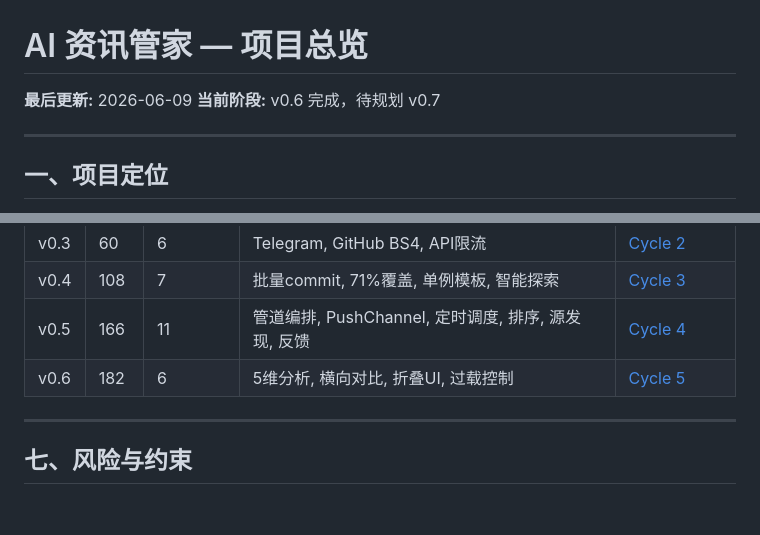
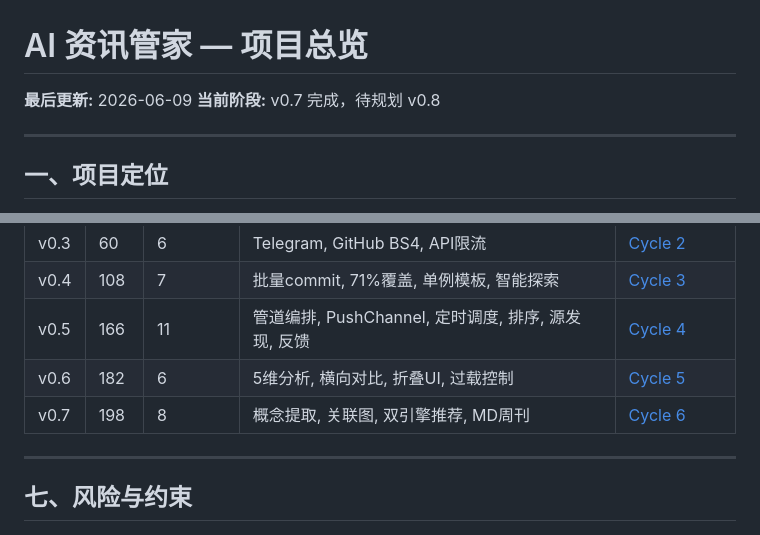
Before and after one commit to taide05/ai-news-digest-normal, a Markdown page: docs/superpowers/PROJECT-OVERVIEW.md, 2 parts joined by grey strips. Drawn GitHub-style; blank space fills up the shorter version.

```diff
--- a/docs/superpowers/PROJECT-OVERVIEW.md
+++ b/docs/superpowers/PROJECT-OVERVIEW.md
@@ -1,7 +1,7 @@
 # AI 资讯管家 — 项目总览
 
 **最后更新:** 2026-06-09
-**当前阶段:** v0.6 完成，待规划 v0.7
+**当前阶段:** v0.7 完成，待规划 v0.8
 
 ---
 
@@ -156,6 +155,7 @@ MVP:基础链路    增强:质量+管理   扩展:触达+安全   优化:性能+
 | v0.4 | 108 | 7 | 批量commit, 71%覆盖, 单例模板, 智能探索 | [Cycle 3](reports/2026-06-09-cycle-3-report.md) |
 | v0.5 | 166 | 11 | 管道编排, PushChannel, 定时调度, 排序, 源发现, 反馈 | [Cycle 4](reports/2026-06-09-cycle-4-report.md) |
 | v0.6 | 182 | 6 | 5维分析, 横向对比, 折叠UI, 过载控制 | [Cycle 5](reports/2026-06-09-cycle-5-report.md) |
+| v0.7 | 198 | 8 | 概念提取, 关联图, 双引擎推荐, MD周刊 | [Cycle 6](reports/2026-06-09-cycle-6-report.md) |
 
 ---
 
```
Also changed, not shown: other parts of docs/superpowers/PROJECT-OVERVIEW.md (+21 -22 lines), 1 other file.
